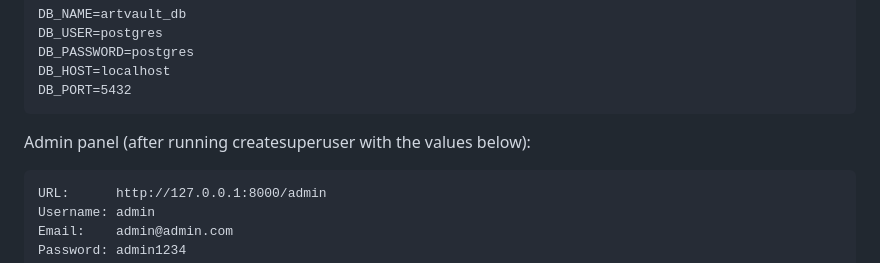
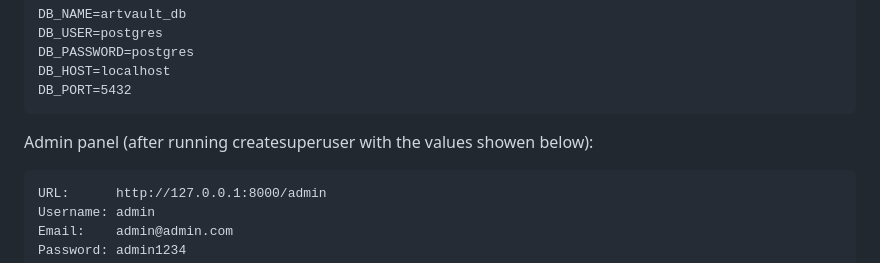
Before and after one commit to miraigancheva/Art-Vault, a Markdown page: README.md, the part around the change. Drawn GitHub-style.

````diff
--- a/README.md
+++ b/README.md
@@ -125,7 +125,7 @@ DB_HOST=localhost
 DB_PORT=5432
 ```
 
-Admin panel (after running createsuperuser with the values below):
+Admin panel (after running createsuperuser with the values showen below):
 
 ```
 URL:      http://127.0.0.1:8000/admin
````
